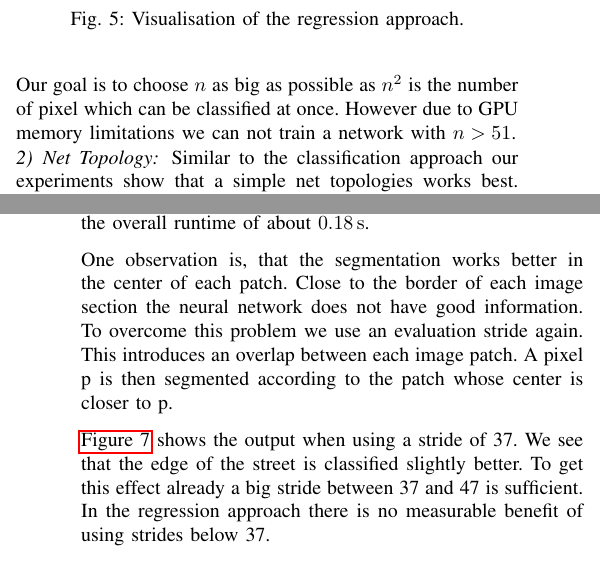
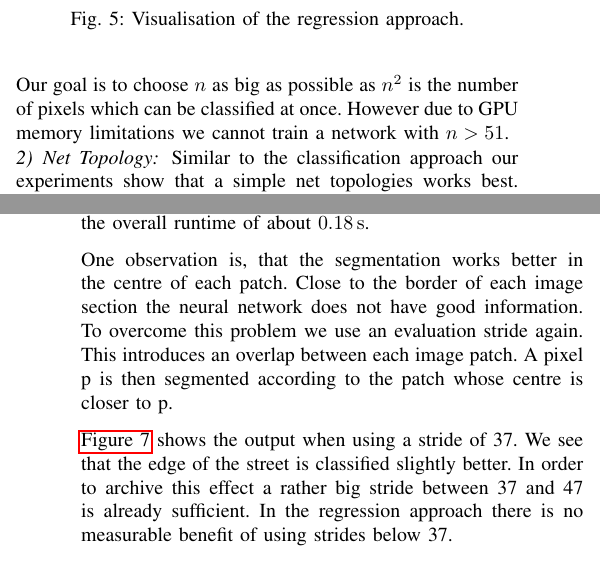
Before and after one commit to MartinThoma/ml-abschlusspaper, a LaTeX paper (pixel-wise-street-segmentation.tex, which reads ch4-our-model.tex): two parts of the columns of pages 3 and 4 of 6, joined at a grey line, cut so that both start at the same text. Compiled offline with pdfLaTeX.

Commit message:
minor corrections

```diff
--- a/ch4-our-model.tex
+++ b/ch4-our-model.tex
@@ -111,7 +111,7 @@ where the net is trained to minimize the mean squared error of the output. The o
 	\label{fig:reg}
 \end{figure}
 
-Our goal is to choose $n$ as big as possible as $n^2$ is the number of pixel which can be classified at once. However due to GPU memory limitations we can not train a network with $n > 51$.
+Our goal is to choose $n$ as big as possible as $n^2$ is the number of pixels which can be classified at once. However due to GPU memory limitations we cannot train a network with $n > 51$.
 
 
 
@@ -155,7 +155,7 @@ In order to evaluate a whole image using the regression approach we divide the i
 \end{figure}
 
 
-One observation is, that the segmentation works better in the center of each patch. Close to the border of each image section the neural network does not have good information. To overcome this problem we use an evaluation stride again. This introduces an overlap between each image patch. A pixel p is then segmented according to the patch whose center is closer to p.
+One observation is, that the segmentation works better in the centre of each patch. Close to the border of each image section the neural network does not have good information. To overcome this problem we use an evaluation stride again. This introduces an overlap between each image patch. A pixel p is then segmented according to the patch whose centre is closer to p.
 
 
 
@@ -167,4 +167,4 @@ One observation is, that the segmentation works better in the center of each pat
 	\label{fig:reg_stride37}
 \end{figure}
 
-\Cref{fig:reg_stride37} shows the output when using a stride of 37. We see that the edge of the street is classified slightly better. To get this effect already a big stride between 37 and 47 is sufficient. In the regression approach there is no measurable benefit of using strides below 37.
+\Cref{fig:reg_stride37} shows the output when using a stride of 37. We see that the edge of the street is classified slightly better. In order to archive this effect a rather big stride between 37 and 47 is already sufficient. In the regression approach there is no measurable benefit of using strides below 37.
```
Also changed, not shown: ch4-our-model.tex (2 more changed lines).
